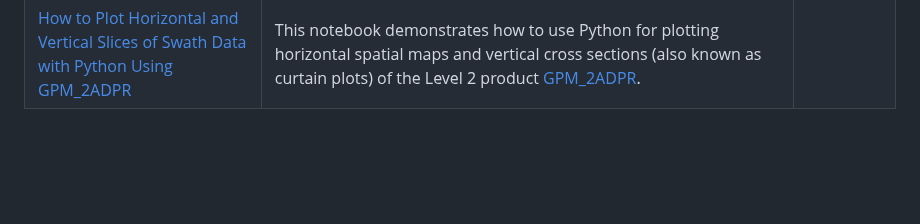
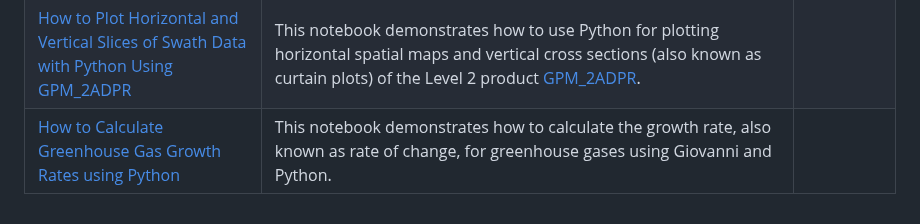
Before and after one commit to nasa/gesdisc-tutorials, a Markdown page: README.md, the part around the change. Rendered like a GitHub page; blank space fills up the shorter version.

Commit message:
Readme entry update

```diff
--- a/README.md
+++ b/README.md
@@ -18,3 +18,4 @@ Most tutorials in this repository take the form of python notebooks. Jupyter is
 |[How to Remotely Access MERRA-2 with Python3 and Calculate Monthly Average Surface PM2.5 for World Countries](notebooks/How_to_MERRA2_PM25_Monthly.ipynb) | This notebook demonstrates how to access MERRA-2 from the THREDDS Data Server, before calculating monthly average surface PM2.5 values for various world countries. | |
 |[How to Calculate and Plot Wind Speed using MERRA-2 Wind Component Data using Python](notebooks/How_to_calculate_and_plot_wind_speed_using_MERRA-2_wind_component_data.ipynb) | This tutorial demonstrates how to calculate and plot hourly wind speed using the northward and eastward wind component variables with MERRA-2 data using Python. | |
 |[How to Plot Horizontal and Vertical Slices of Swath Data with Python Using GPM_2ADPR](notebooks/How_To_Plot_Horizontal_and_Vertical_Slices_of_Swath_Data_with_Python_Using_GPM_2ADPR.ipynb) | This notebook demonstrates how to use Python for plotting horizontal spatial maps and vertical cross sections (also known as curtain plots) of the Level 2 product [GPM_2ADPR](https://disc.gsfc.nasa.gov/datasets/GPM_2ADPR_07/summary?keywords=GPM_2ADPR_07). | |
+|[How to Calculate Greenhouse Gas Growth Rates using Python](notebooks/How_To_Calculate_Greenhouse_Gas_Growth_Rates.ipynb) | This notebook demonstrates how to calculate the growth rate, also known as rate of change, for greenhouse gases using Giovanni and Python. | |
```
